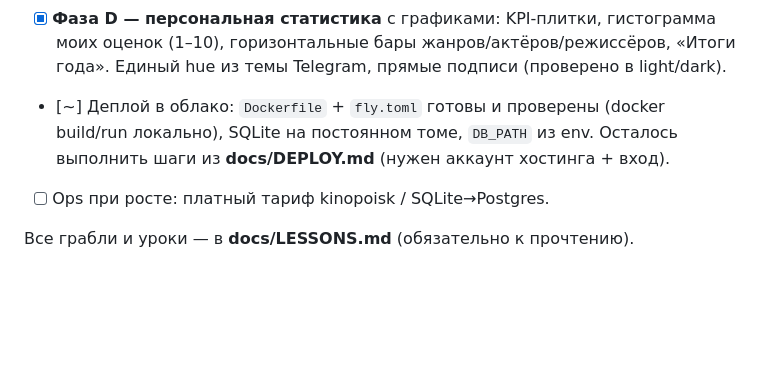
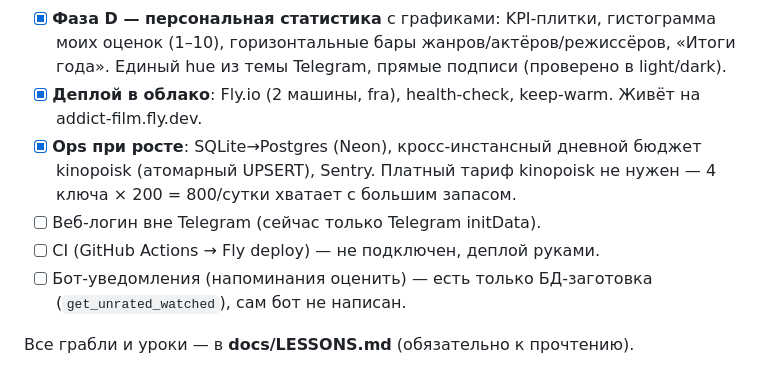
Before and after one commit to rexhug/addictfilm, a Markdown page: README.md, the part around the change. GitHub-like rendering; blank space fills up the shorter version.

Commit message:
docs(readme): звіряю роадмап з реальним станом проєкту
Деплой і SQLite→Postgres були зроблені, README відставав. Додав нові
конкретні хвости замість застарілих (веб-логін, CI, бот-нагадування).

Co-Authored-By: Claude Opus 4.8 <noreply@anthropic.com>

```diff
--- a/README.md
+++ b/README.md
@@ -76,9 +76,14 @@ Mini App пушить не умеет — уведомления (напомин
 - [x] **Фаза D — персональная статистика** с графиками: KPI-плитки, гистограмма
       моих оценок (1–10), горизонтальные бары жанров/актёров/режиссёров, «Итоги
       года». Единый hue из темы Telegram, прямые подписи (проверено в light/dark).
-- [~] Деплой в облако: `Dockerfile` + `fly.toml` готовы и проверены (docker
-      build/run локально), SQLite на постоянном томе, `DB_PATH` из env. Осталось
-      выполнить шаги из **docs/DEPLOY.md** (нужен аккаунт хостинга + вход).
-- [ ] Ops при росте: платный тариф kinopoisk / SQLite→Postgres.
+- [x] **Деплой в облако**: Fly.io (2 машины, fra), health-check, keep-warm.
+      Живёт на addict-film.fly.dev.
+- [x] **Ops при росте**: SQLite→Postgres (Neon), кросс-инстансный дневной
+      бюджет kinopoisk (атомарный UPSERT), Sentry. Платный тариф kinopoisk
+      не нужен — 4 ключа × 200 = 800/сутки хватает с большим запасом.
+- [ ] Веб-логин вне Telegram (сейчас только Telegram initData).
+- [ ] CI (GitHub Actions → Fly deploy) — не подключен, деплой руками.
+- [ ] Бот-уведомления (напоминания оценить) — есть только БД-заготовка
+      (`get_unrated_watched`), сам бот не написан.
 
 Все грабли и уроки — в **docs/LESSONS.md** (обязательно к прочтению).
```
